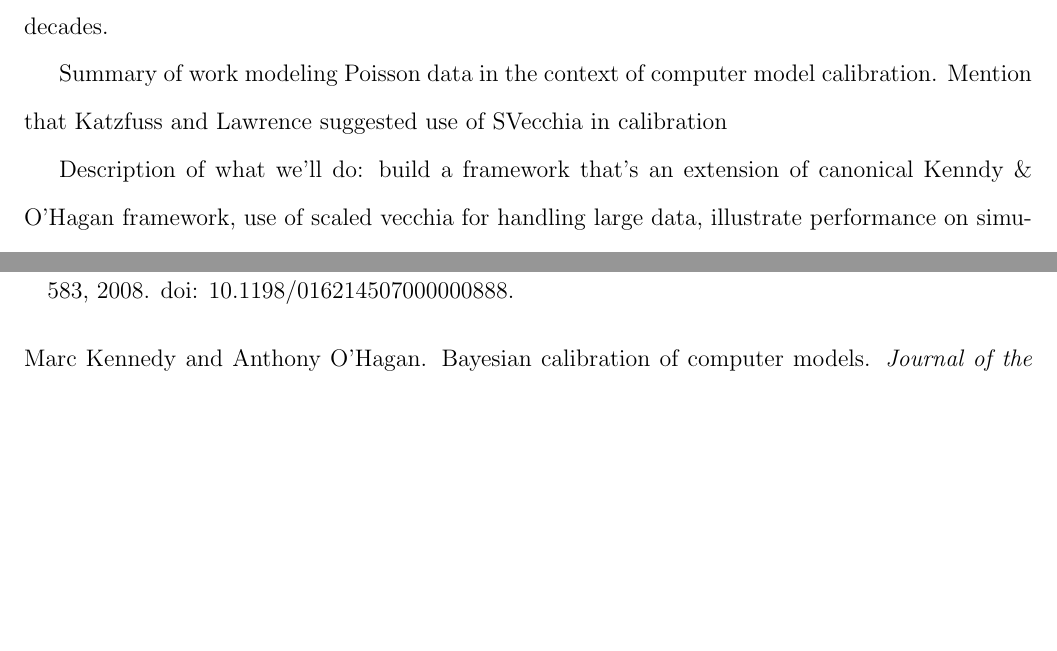
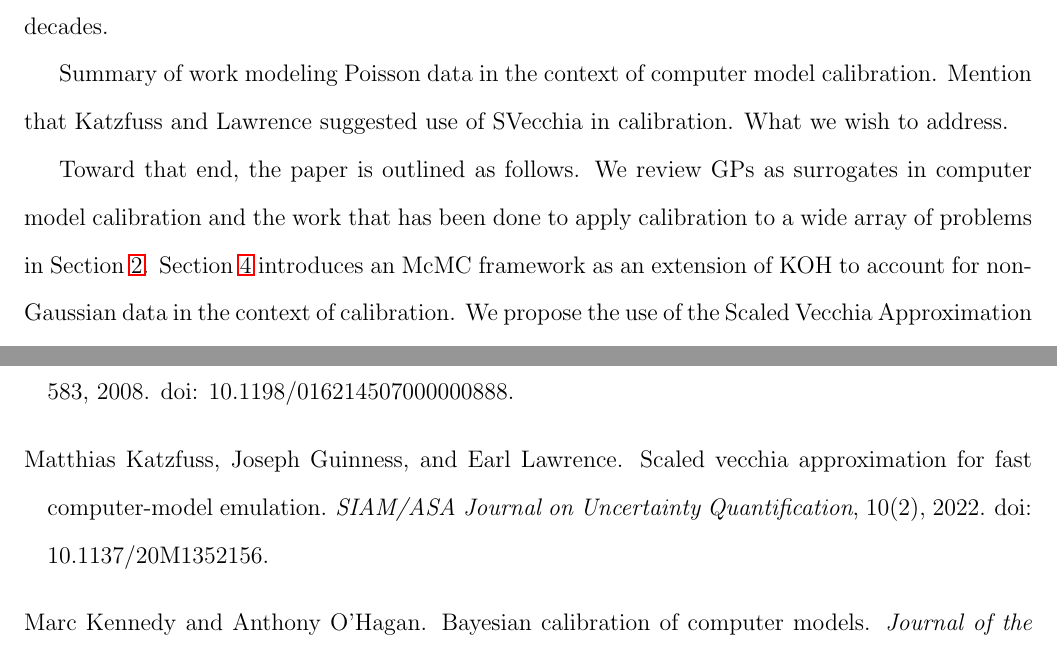
Before and after one commit to lanl/ibex-bayesian-inverse, a LaTeX paper (papers/poisson_calib.tex): two parts of pages 5 and 9 of 9 before the commit and two parts of pages 5 and 9 of 10 after it, joined at a grey line, cut so that both start at the same text, the shorter picture padded with empty space. Compiled offline with pdfLaTeX; a missing bibliography style is replaced by a similar one.

Commit message:
adding concluding paragraph of intro

```diff
--- a/papers/poisson_calib.tex
+++ b/papers/poisson_calib.tex
@@ -185,9 +185,11 @@ the past two decades.
 
 Summary of work modeling Poisson data in the context of computer model
 calibration. Mention that Katzfuss and Lawrence suggested use of SVecchia in
-calibration
+calibration. What we wish to address.
 
-Description of what we'll do: build a framework that's an extension of
-canonical Kenndy \& O'Hagan framework, use of scaled vecchia for handling large
-data, illustrate performance on simulated data, demonstrate performance on real
-IBEX data.
+Toward that end, the paper is outlined as follows. We review GPs as surrogates
+in computer model calibration and the work that has been done to apply
+calibration to a wide array of problems in Section \ref{sec:review}. Section
+\ref{sec:poisson_calib} introduces an McMC framework as an extension of KOH to
+account for non-Gaussian data in the context of calibration. We propose the use
+of the Scaled Vecchia Approximation \citep{scaledvecchiakatzfuss2022} to
```
Also changed, not shown: papers/poisson_calib.tex (10 more changed lines).
